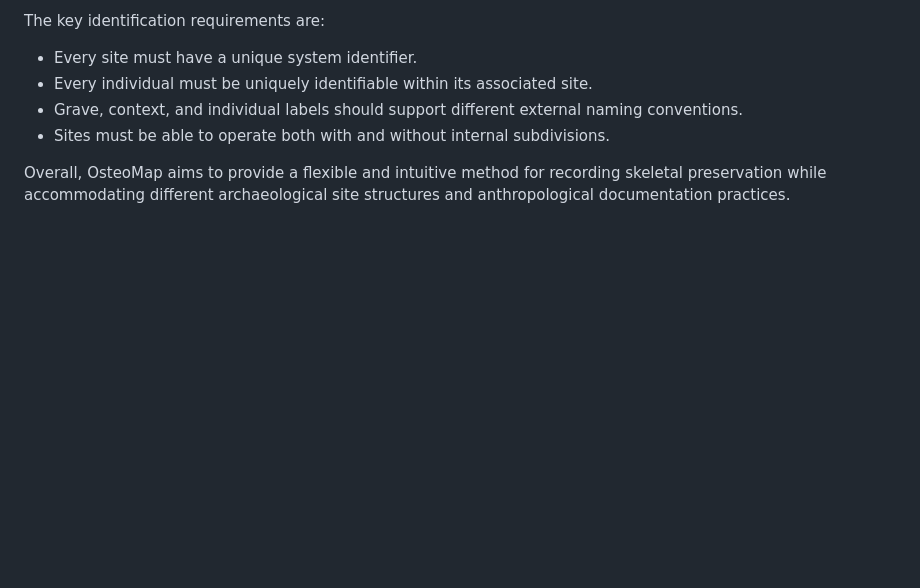
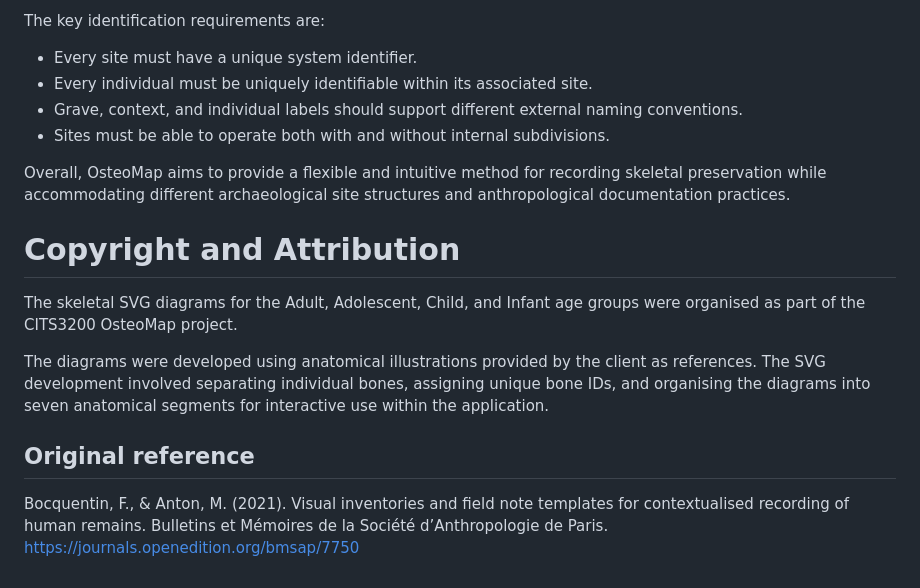
Before and after one commit to JacksonnnnL/CITS3200-38, a Markdown page: README.md, the part around the change. GitHub-like rendering; blank space fills up the shorter version.

Commit message:
docs: add copyright and attribution

```diff
--- a/README.md
+++ b/README.md
@@ -466,3 +466,11 @@ The key identification requirements are:
 - Sites must be able to operate both with and without internal subdivisions.
 
 Overall, OsteoMap aims to provide a flexible and intuitive method for recording skeletal preservation while accommodating different archaeological site structures and anthropological documentation practices.
+
+# Copyright and Attribution
+The skeletal SVG diagrams for the Adult, Adolescent, Child, and Infant age groups were organised as part of the CITS3200 OsteoMap project.
+
+The diagrams were developed using anatomical illustrations provided by the client as references. The SVG development involved separating individual bones, assigning unique bone IDs, and organising the diagrams into seven anatomical segments for interactive use within the application.
+
+## Original reference
+Bocquentin, F., & Anton, M. (2021). Visual inventories and field note templates for contextualised recording of human remains. Bulletins et Mémoires de la Société d’Anthropologie de Paris. https://journals.openedition.org/bmsap/7750
```
